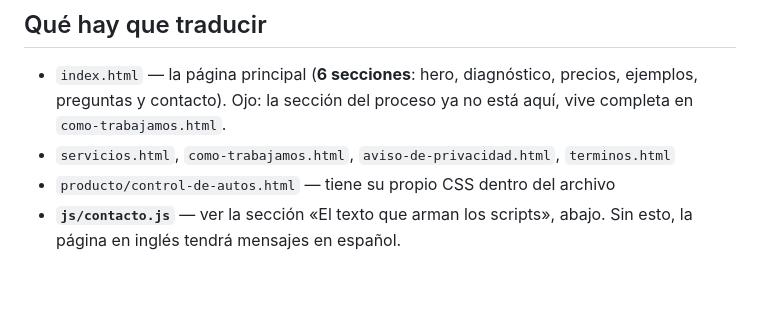
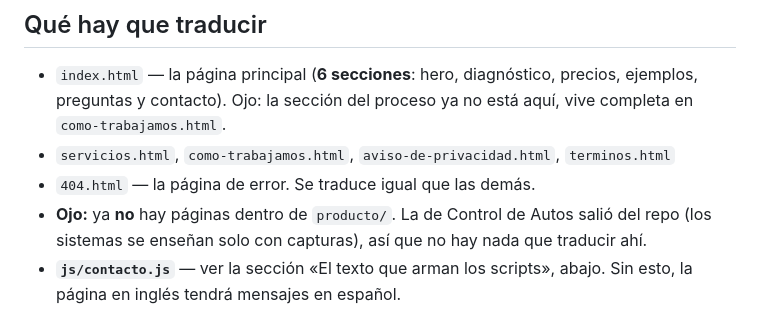
Before and after one commit to wildpig94/camena-web-2, a Markdown page: docs/traducir-al-ingles.md, the part around the change. Drawn GitHub-style; blank space fills up the shorter version.

Commit message:
El traspaso de la traducción: la página de producto ya no existe
El instructivo mandaba traducir producto/control-de-autos.html, y esa página
salió del repo cuando los sistemas pasaron a enseñarse solo con capturas. Se
corrige la lista: entra 404.html, que sí existe, y se aclara que no hay nada
dentro de producto/.

```diff
--- a/docs/traducir-al-ingles.md
+++ b/docs/traducir-al-ingles.md
@@ -21,7 +21,10 @@ verdad**, con su propio `lang="en"`, que no necesite traductor.
   vive completa en `como-trabajamos.html`.
 - `servicios.html`, `como-trabajamos.html`, `aviso-de-privacidad.html`,
   `terminos.html`
-- `producto/control-de-autos.html` — tiene su propio CSS dentro del archivo
+- `404.html` — la página de error. Se traduce igual que las demás.
+- **Ojo:** ya **no** hay páginas dentro de `producto/`. La de Control de Autos
+  salió del repo (los sistemas se enseñan solo con capturas), así que no hay nada
+  que traducir ahí.
 - **`js/contacto.js`** — ver la sección «El texto que arman los scripts», abajo.
   Sin esto, la página en inglés tendrá mensajes en español.
 
```
